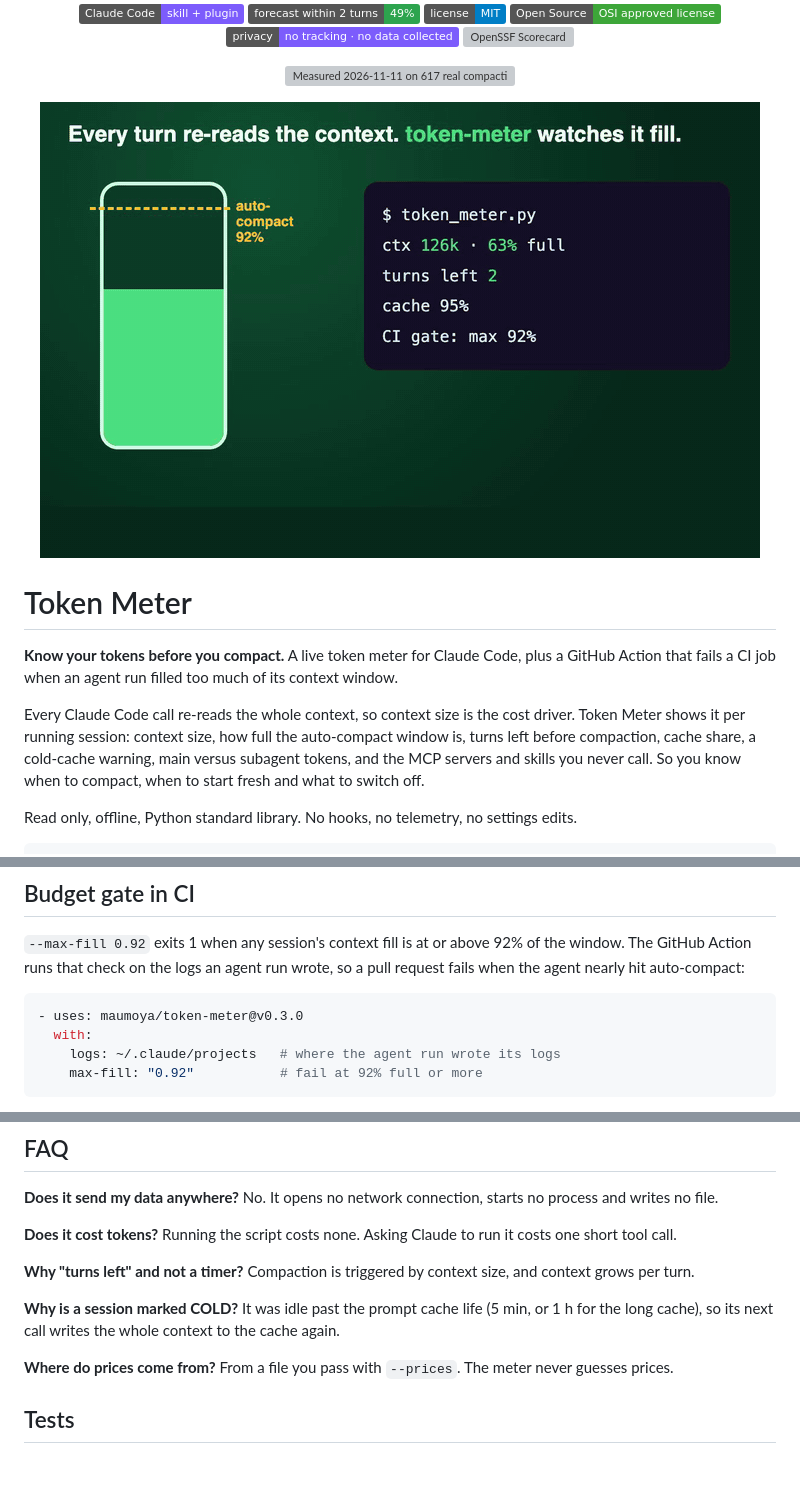
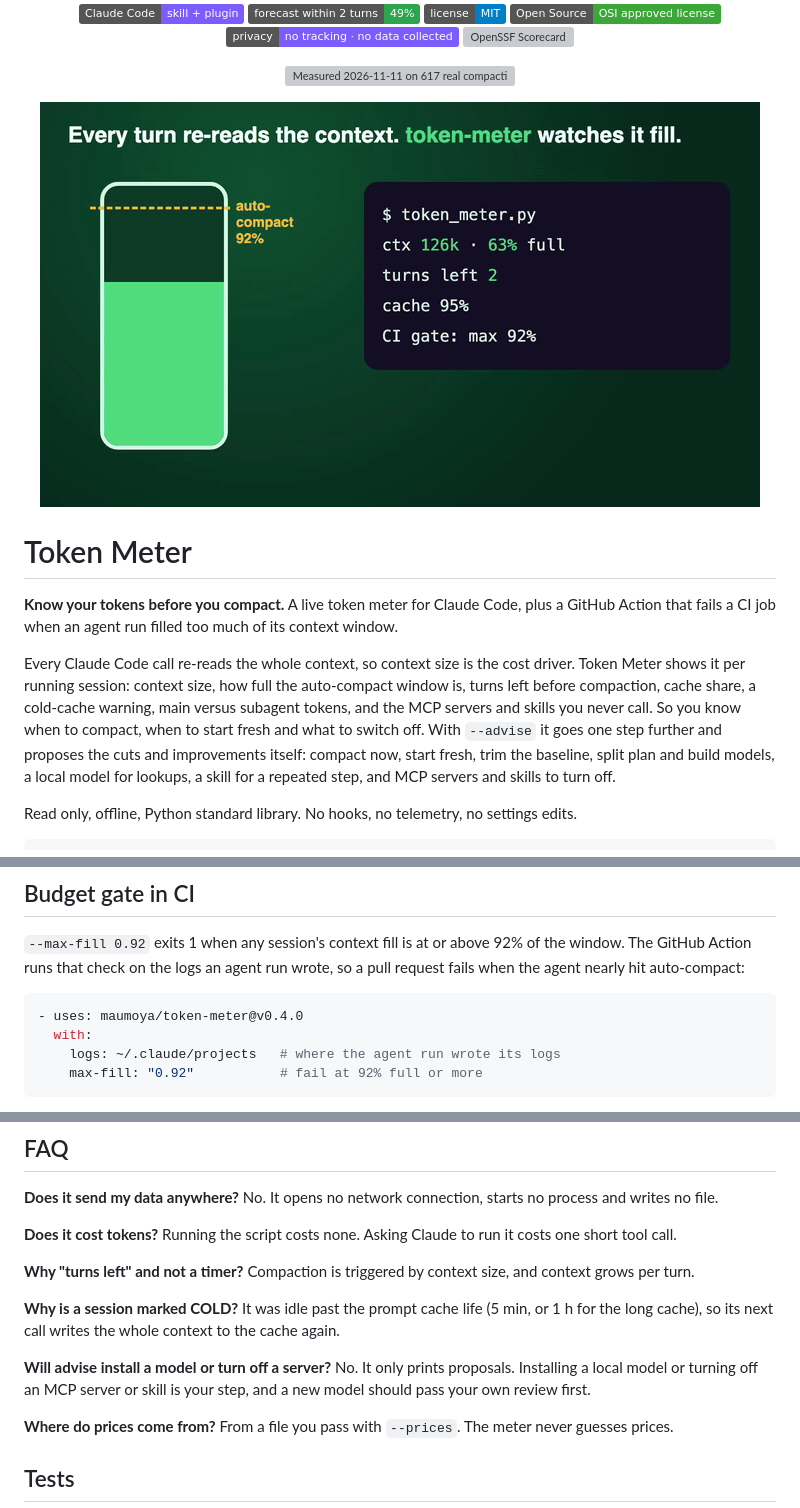
Before and after one commit to actions-marketplace-validations/maumoya_token-meter, a Markdown page: README.md, 3 parts joined by grey strips. Drawn GitHub-style; pictures changed too: assets/demo.gif; badges without logos; blank space fills up the shorter version; grey boxes are pictures that could not be loaded.

Commit message:
feat: --advise proposes what to cut and improve, from the numbers only (v0.4.0) (#4)

````diff
--- a/README.md
+++ b/README.md
@@ -28,7 +28,9 @@ CI job when an agent run filled too much of its context window.
 Every Claude Code call re-reads the whole context, so context size is the cost driver. Token Meter shows it per
 running session: context size, how full the auto-compact window is, turns left before compaction, cache share, a
 cold-cache warning, main versus subagent tokens, and the MCP servers and skills you never call. So you know when
-to compact, when to start fresh and what to switch off.
+to compact, when to start fresh and what to switch off. With `--advise` it goes one step further and proposes
+the cuts and improvements itself: compact now, start fresh, trim the baseline, split plan and build models, a
+local model for lookups, a skill for a repeated step, and MCP servers and skills to turn off.
 
 Read only, offline, Python standard library. No hooks, no telemetry, no settings edits.
 
@@ -103,7 +137,7 @@ See [SECURITY.md](SECURITY.md).
 runs that check on the logs an agent run wrote, so a pull request fails when the agent nearly hit auto-compact:
 
 ```yaml
-- uses: maumoya/token-meter@v0.3.0
+- uses: maumoya/token-meter@v0.4.0
   with:
     logs: ~/.claude/projects   # where the agent run wrote its logs
     max-fill: "0.92"           # fail at 92% full or more
@@ -141,6 +175,9 @@ It prints aggregate percentages only: no session ids, names, paths or text.
 **Why is a session marked COLD?** It was idle past the prompt cache life (5 min, or 1 h for the long cache),
 so its next call writes the whole context to the cache again.
 
+**Will advise install a model or turn off a server?** No. It only prints proposals. Installing a local model
+or turning off an MCP server or skill is your step, and a new model should pass your own review first.
+
 **Where do prices come from?** From a file you pass with `--prices`. The meter never guesses prices.
 
 ## Tests
````
Also changed, not shown: other parts of README.md (+33 -1 lines), CHANGELOG.md (+7 -0 lines), skills/token-meter/SKILL.md (+17 -6 lines), 6 other files.
